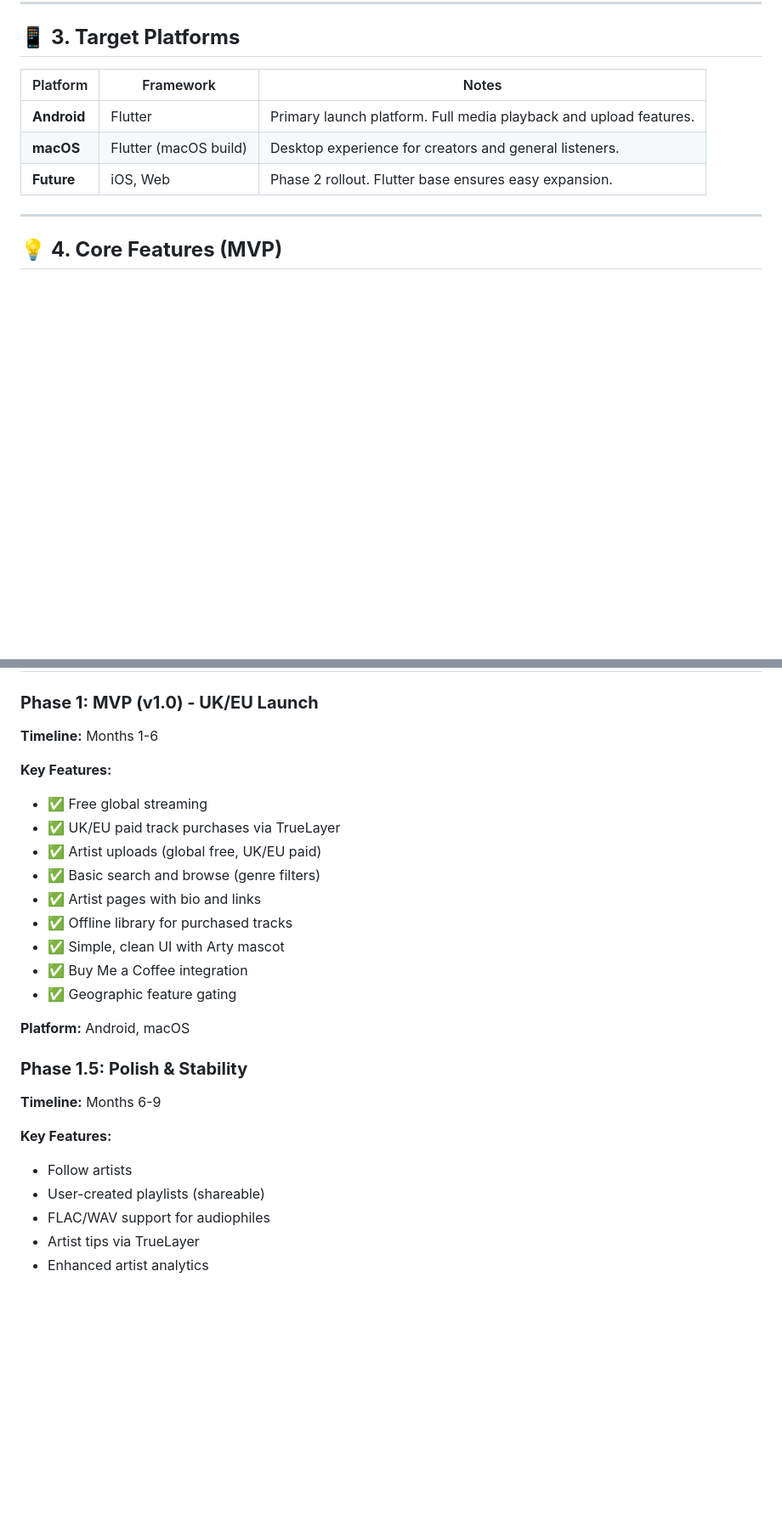
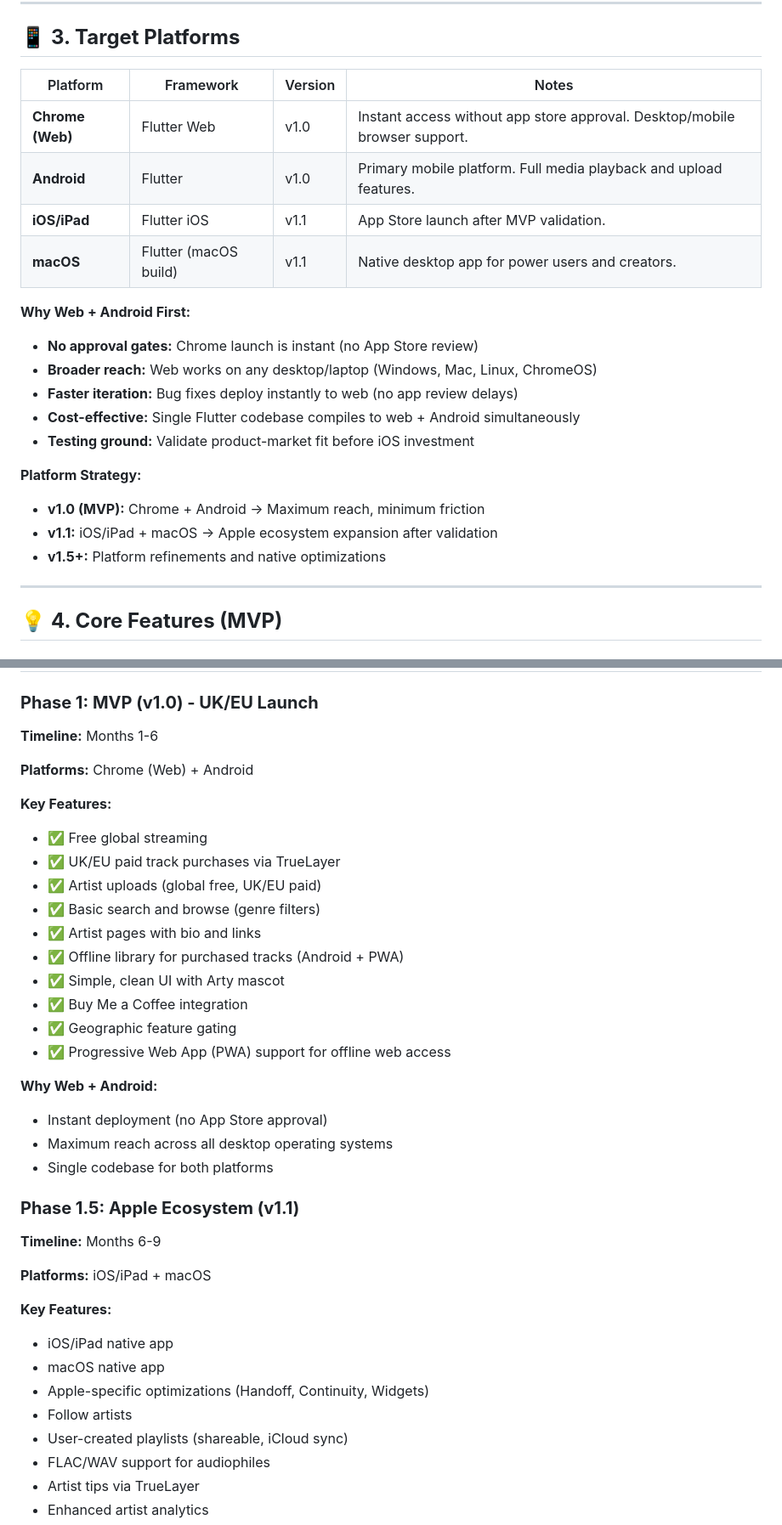
Before and after one commit to tsbujacncl/buddy-music, a Markdown page: docs/DESIGN.md, 2 parts joined by grey strips. Shown at 85% size. Drawn GitHub-style; blank space fills up the shorter version.

Commit message:
Change platform strategy: Chrome + Android first, iOS/macOS in v1.1
Platform Changes:
- v1.0 (MVP): Chrome (Web) + Android launch
  - Instant deployment without App Store approval
  - Maximum reach across all desktop OS via browser
  - PWA support for offline access
  - Single Flutter codebase for both platforms

- v1.1 (Apple Ecosystem): iOS/iPad + macOS
  - After MVP validation (6-9 months)
  - Apple-specific optimizations (Handoff, Continuity, Widgets)
  - iCloud playlist sync

Business Rationale:
- No approval gates saves weeks of launch time
- Faster iteration: web updates deploy instantly
- Broader reach: Windows, Mac, Linux, ChromeOS via browser
- Lower risk: validate product-market fit before iOS investment
- Cost-effective: single codebase for maximum platform coverage

Updated roadmap and implementation priorities accordingly.

🤖 Generated with [Claude Code](https://claude.com/claude-code)

Co-Authored-By: Claude <noreply@anthropic.com>

```diff
--- a/docs/DESIGN.md
+++ b/docs/DESIGN.md
@@ -38,11 +38,26 @@
 
 ## 📱 **3. Target Platforms**
 
-| Platform    | Framework             | Notes                                                             |
-| ----------- | --------------------- | ----------------------------------------------------------------- |
-| **Android** | Flutter               | Primary launch platform. Full media playback and upload features. |
-| **macOS**   | Flutter (macOS build) | Desktop experience for creators and general listeners.            |
-| **Future**  | iOS, Web              | Phase 2 rollout. Flutter base ensures easy expansion.             |
+| Platform    | Framework             | Version | Notes                                                             |
+| ----------- | --------------------- | ------- | ----------------------------------------------------------------- |
+| **Chrome (Web)** | Flutter Web      | v1.0    | Instant access without app store approval. Desktop/mobile browser support. |
+| **Android** | Flutter               | v1.0    | Primary mobile platform. Full media playback and upload features. |
+| **iOS/iPad** | Flutter iOS          | v1.1    | App Store launch after MVP validation.                            |
+| **macOS**   | Flutter (macOS build) | v1.1    | Native desktop app for power users and creators.                  |
+
+**Why Web + Android First:**
+
+* **No approval gates:** Chrome launch is instant (no App Store review)
+* **Broader reach:** Web works on any desktop/laptop (Windows, Mac, Linux, ChromeOS)
+* **Faster iteration:** Bug fixes deploy instantly to web (no app review delays)
+* **Cost-effective:** Single Flutter codebase compiles to web + Android simultaneously
+* **Testing ground:** Validate product-market fit before iOS investment
+
+**Platform Strategy:**
+
+* **v1.0 (MVP):** Chrome + Android → Maximum reach, minimum friction
+* **v1.1:** iOS/iPad + macOS → Apple ecosystem expansion after validation
+* **v1.5+:** Platform refinements and native optimizations
 
 ---
 
@@ -452,6 +467,8 @@ if (connectivity == ConnectivityResult.none) {
 
 **Timeline:** Months 1-6
 
+**Platforms:** Chrome (Web) + Android
+
 **Key Features:**
 
 * ✅ Free global streaming
@@ -459,21 +476,30 @@ if (connectivity == ConnectivityResult.none) {
 * ✅ Artist uploads (global free, UK/EU paid)
 * ✅ Basic search and browse (genre filters)
 * ✅ Artist pages with bio and links
-* ✅ Offline library for purchased tracks
+* ✅ Offline library for purchased tracks (Android + PWA)
 * ✅ Simple, clean UI with Arty mascot
 * ✅ Buy Me a Coffee integration
 * ✅ Geographic feature gating
+* ✅ Progressive Web App (PWA) support for offline web access
 
-**Platform:** Android, macOS
+**Why Web + Android:**
+* Instant deployment (no App Store approval)
+* Maximum reach across all desktop operating systems
+* Single codebase for both platforms
 
-### **Phase 1.5: Polish & Stability**
+### **Phase 1.5: Apple Ecosystem (v1.1)**
 
 **Timeline:** Months 6-9
 
+**Platforms:** iOS/iPad + macOS
+
 **Key Features:**
 
+* iOS/iPad native app
+* macOS native app
+* Apple-specific optimizations (Handoff, Continuity, Widgets)
 * Follow artists
-* User-created playlists (shareable)
+* User-created playlists (shareable, iCloud sync)
 * FLAC/WAV support for audiophiles
 * Artist tips via TrueLayer
 * Enhanced artist analytics
```
Also changed, not shown: other parts of docs/DESIGN.md (+3 -1 lines).
